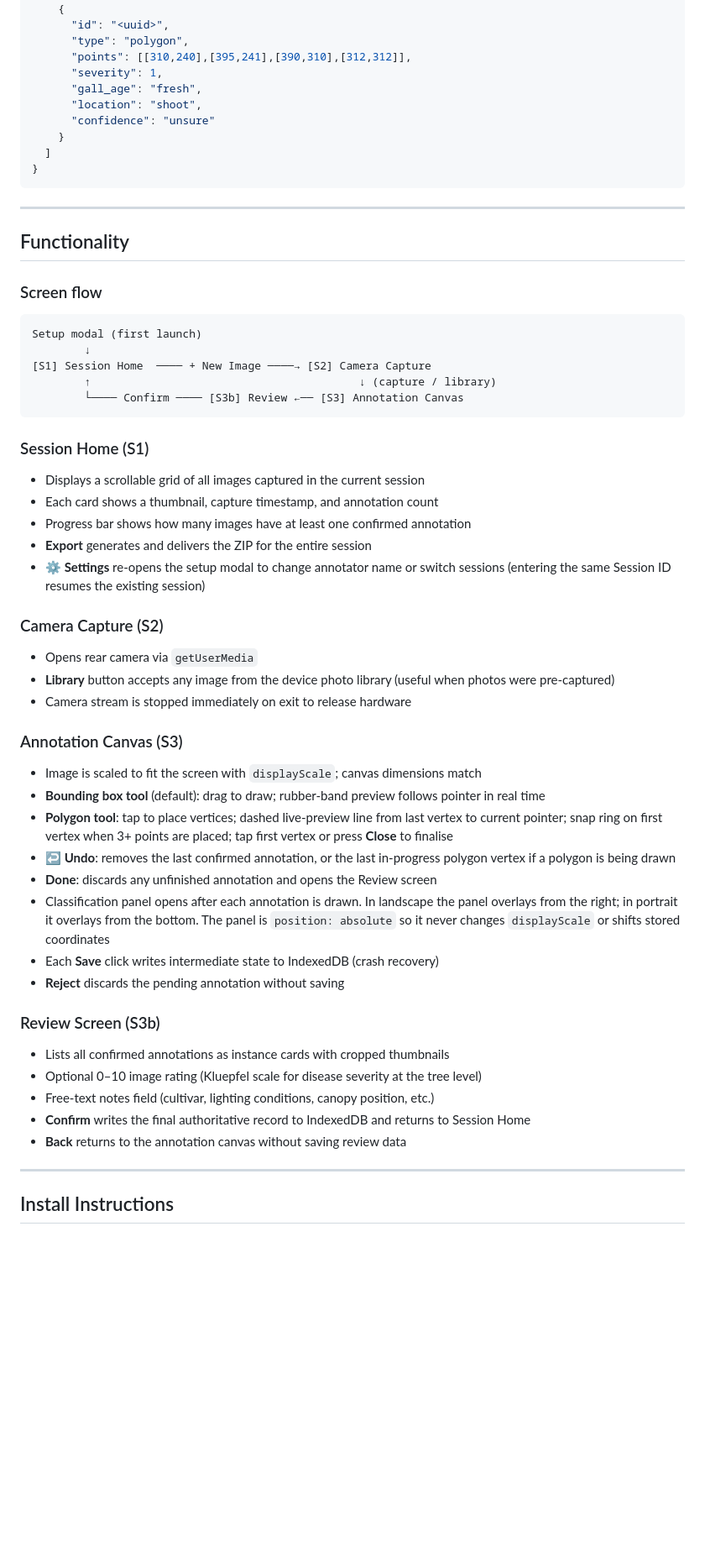
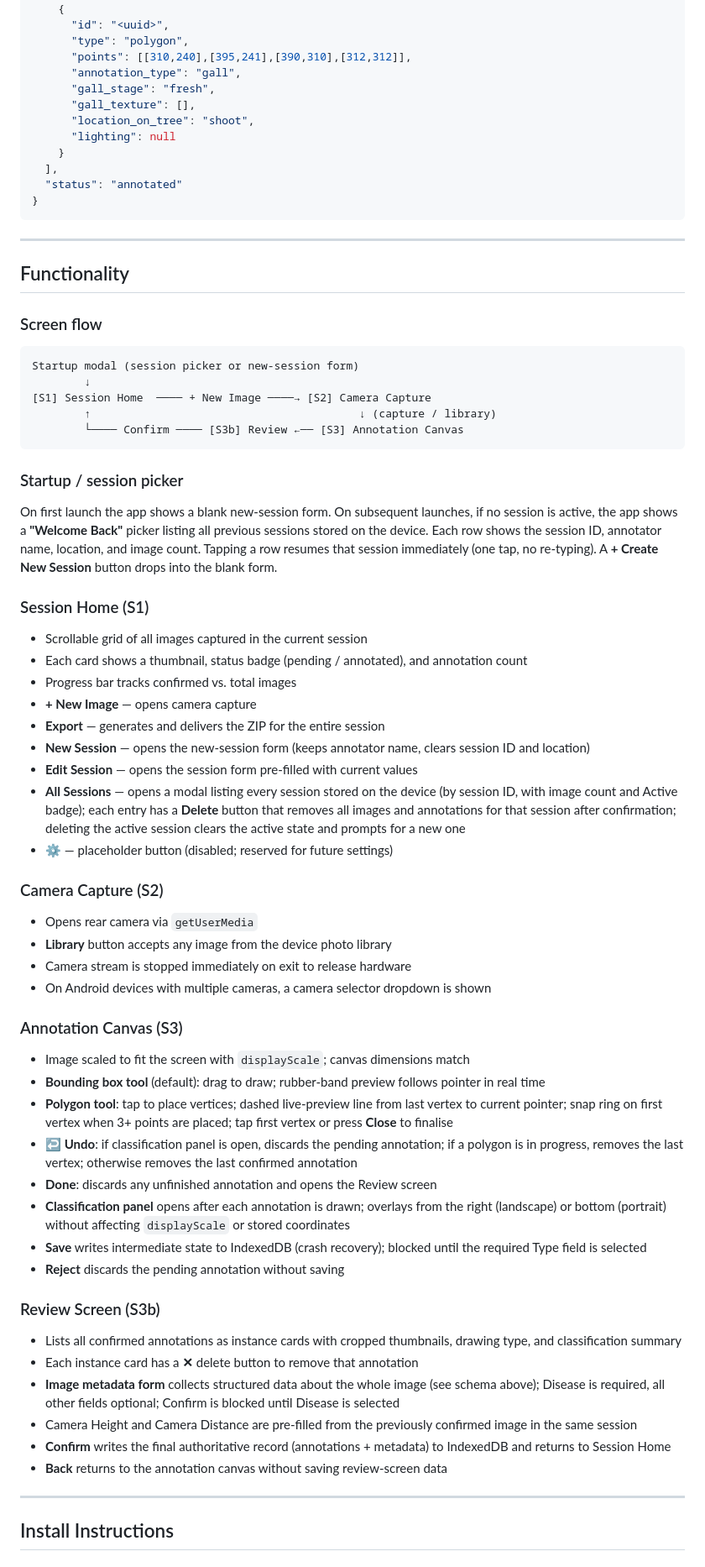
Before and after one commit to hkmanching/OliveAnnotate, a Markdown page: README.md, the part around one of its changes. Shown at 84% size. Drawn GitHub-style; blank space fills up the shorter version.

````diff
--- a/README.md
+++ b/README.md
@@ -139,12 +205,14 @@ Per-image annotation JSON:
       "id": "<uuid>",
       "type": "polygon",
       "points": [[310,240],[395,241],[390,310],[312,312]],
-      "severity": 1,
-      "gall_age": "fresh",
-      "location": "shoot",
-      "confidence": "unsure"
+      "annotation_type": "gall",
+      "gall_stage": "fresh",
+      "gall_texture": [],
+      "location_on_tree": "shoot",
+      "lighting": null
     }
-  ]
+  ],
+  "status": "annotated"
 }
 ```
 
@@ -155,41 +223,55 @@ Per-image annotation JSON:
 ### Screen flow
 
 ```
-Setup modal (first launch)
+Startup modal (session picker or new-session form)
         ↓
 [S1] Session Home  ──── + New Image ────→ [S2] Camera Capture
         ↑                                         ↓ (capture / library)
         └──── Confirm ──── [S3b] Review ←── [S3] Annotation Canvas
 ```
 
+### Startup / session picker
+
+On first launch the app shows a blank new-session form. On subsequent launches, if no session is active, the app shows a **"Welcome Back"** picker listing all previous sessions stored on the device. Each row shows the session ID, annotator name, location, and image count. Tapping a row resumes that session immediately (one tap, no re-typing). A **+ Create New Session** button drops into the blank form.
+
 ### Session Home (S1)
-- Displays a scrollable grid of all images captured in the current session
-- Each card shows a thumbnail, capture timestamp, and annotation count
-- Progress bar shows how many images have at least one confirmed annotation
-- **Export** generates and delivers the ZIP for the entire session
-- **⚙ Settings** re-opens the setup modal to change annotator name or switch sessions (entering the same Session ID resumes the existing session)
+
+- Scrollable grid of all images captured in the current session
+- Each card shows a thumbnail, status badge (pending / annotated), and annotation count
+- Progress bar tracks confirmed vs. total images
+- **+ New Image** — opens camera capture
+- **Export** — generates and delivers the ZIP for the entire session
+- **New Session** — opens the new-session form (keeps annotator name, clears session ID and location)
+- **Edit Session** — opens the session form pre-filled with current values
+- **All Sessions** — opens a modal listing every session stored on the device (by session ID, with image count and Active badge); each entry has a **Delete** button that removes all images and annotations for that session after confirmation; deleting the active session clears the active state and prompts for a new one
+- **⚙** — placeholder button (disabled; reserved for future settings)
 
 ### Camera Capture (S2)
+
 - Opens rear camera via `getUserMedia`
-- **Library** button accepts any image from the device photo library (useful when photos were pre-captured)
+- **Library** button accepts any image from the device photo library
 - Camera stream is stopped immediately on exit to release hardware
+- On Android devices with multiple cameras, a camera selector dropdown is shown
 
 ### Annotation Canvas (S3)
-- Image is scaled to fit the screen with `displayScale`; canvas dimensions match
+
+- Image scaled to fit the screen with `displayScale`; canvas dimensions match
 - **Bounding box tool** (default): drag to draw; rubber-band preview follows pointer in real time
 - **Polygon tool**: tap to place vertices; dashed live-preview line from last vertex to current pointer; snap ring on first vertex when 3+ points are placed; tap first vertex or press **Close** to finalise
-- **↩ Undo**: removes the last confirmed annotation, or the last in-progress polygon vertex if a polygon is being drawn
+- **↩ Undo**: if classification panel is open, discards the pending annotation; if a polygon is in progress, removes the last vertex; otherwise removes the last confirmed annotation
 - **Done**: discards any unfinished annotation and opens the Review screen
-- Classification panel opens after each annotation is drawn. In landscape the panel overlays from the right; in portrait it overlays from the bottom. The panel is `position: absolute` so it never changes `displayScale` or shifts stored coordinates
-- Each **Save** click writes intermediate state to IndexedDB (crash recovery)
+- **Classification panel** opens after each annotation is drawn; overlays from the right (landscape) or bottom (portrait) without affecting `displayScale` or stored coordinates
+- **Save** writes intermediate state to IndexedDB (crash recovery); blocked until the required Type field is selected
 - **Reject** discards the pending annotation without saving
 
 ### Review Screen (S3b)
-- Lists all confirmed annotations as instance cards with cropped thumbnails
-- Optional 0–10 image rating (Kluepfel scale for disease severity at the tree level)
-- Free-text notes field (cultivar, lighting conditions, canopy position, etc.)
-- **Confirm** writes the final authoritative record to IndexedDB and returns to Session Home
-- **Back** returns to the annotation canvas without saving review data
+
+- Lists all confirmed annotations as instance cards with cropped thumbnails, drawing type, and classification summary
+- Each instance card has a **✕** delete button to remove that annotation
+- **Image metadata form** collects structured data about the whole image (see schema above); Disease is required, all other fields optional; Confirm is blocked until Disease is selected
+- Camera Height and Camera Distance are pre-filled from the previously confirmed image in the same session
+- **Confirm** writes the final authoritative record (annotations + metadata) to IndexedDB and returns to Session Home
+- **Back** returns to the annotation canvas without saving review-screen data
 
 ---
 
````
Also changed, not shown: other parts of README.md (+104 -43 lines).
